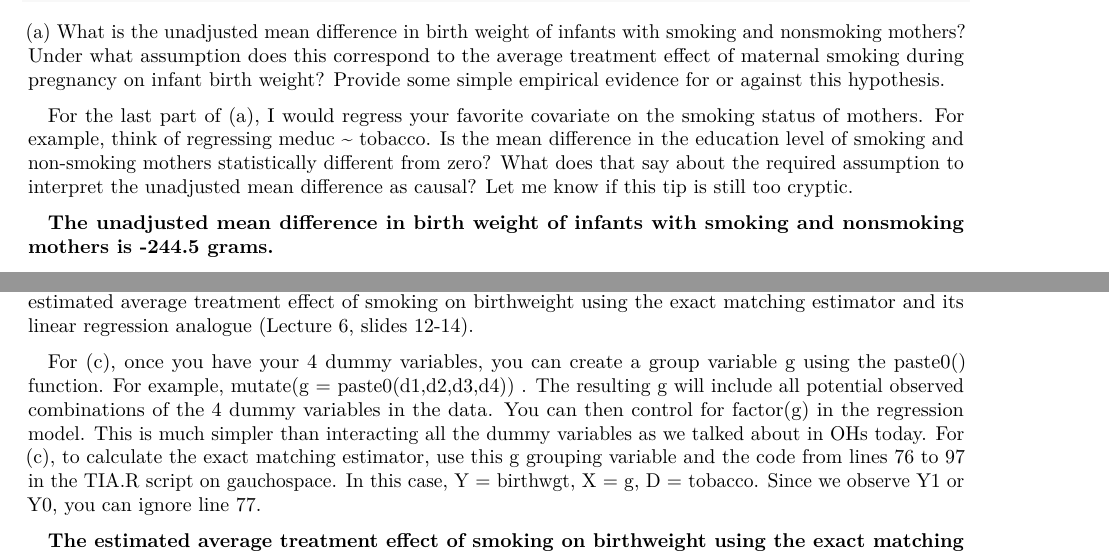
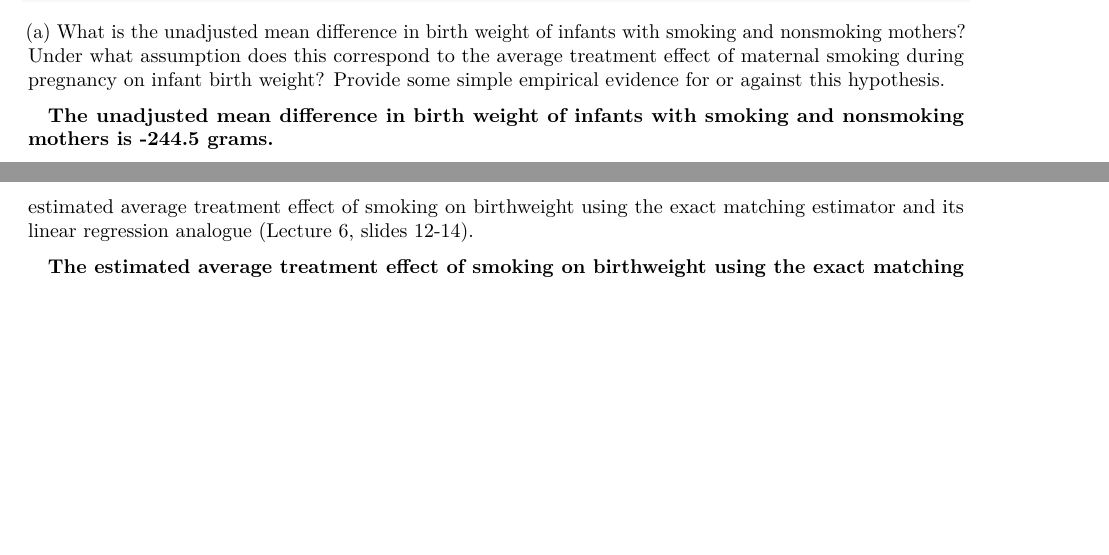
Before and after one commit to charleshendrickson/eds241_assignment3, an R Markdown document (Assignment_3.Rmd): two parts of pages 1 and 2 of 4, joined at a grey line, cut so that both start at the same text, the shorter picture padded with empty space. Rendered offline with R 4.5, knitr and Pandoc, then LaTeX, with nearby package versions; some code elsewhere in the file could not run offline.

Commit message:
finished assignment

```diff
--- a/Assignment_3.Rmd
+++ b/Assignment_3.Rmd
@@ -49,7 +49,6 @@ smoking_data <- read.csv("SMOKING_EDS241.csv")
 
 \noindent (a) What is the unadjusted mean difference in birth weight of infants with smoking and nonsmoking mothers? Under what assumption does this correspond to the average treatment effect of maternal smoking during pregnancy on infant birth weight? Provide some simple empirical evidence for or against this hypothesis.
 
-For the last part of (a), I would regress your favorite covariate on the smoking status of mothers. For example, think of regressing meduc \~ tobacco. Is the mean difference in the education level of smoking and non-smoking mothers statistically different from zero? What does that say about the required assumption to interpret the unadjusted mean difference as causal? Let me know if this tip is still too cryptic.
 
 **The unadjusted mean difference in birth weight of infants with smoking and nonsmoking mothers is -244.5 grams.**
 
@@ -79,7 +77,6 @@ summary(lm_robust(birthwgt ~ ., data = smoking_data))
 
 \noindent (c) Use the exact matching estimator to estimate the effect of maternal smoking on birth weight. For simplicity, consider the following covariates in your matching estimator: create a 0-1 indicator for mother's age (=1 if mage\>=34), and a 0-1 indicator for mother's education (1 if meduc\>=16), mother's race (mblack), and alcohol consumption indicator (alcohol). These 4 covariates will create 2*2*2\*2 = 16 cells. Report the estimated average treatment effect of smoking on birthweight using the exact matching estimator and its linear regression analogue (Lecture 6, slides 12-14).
 
-For (c), once you have your 4 dummy variables, you can create a group variable g using the paste0() function. For example, mutate(g = paste0(d1,d2,d3,d4)) . The resulting g will include all potential observed combinations of the 4 dummy variables in the data. You can then control for factor(g) in the regression model. This is much simpler than interacting all the dummy variables as we talked about in OHs today. For (c), to calculate the exact matching estimator, use this g grouping variable and the code from lines 76 to 97 in the TIA.R script on gauchospace. In this case, Y = birthwgt, X = g, D = tobacco. Since we observe Y1 or Y0, you can ignore line 77.
 
 **The estimated average treatment effect of smoking on birthweight using the exact matching estimator and its linear regression analogue is -224.2583 grams.**
 
```
Also changed, not shown: Assignment_3.pdf (added), Assignment_3.Rmd (1 more changed lines).
